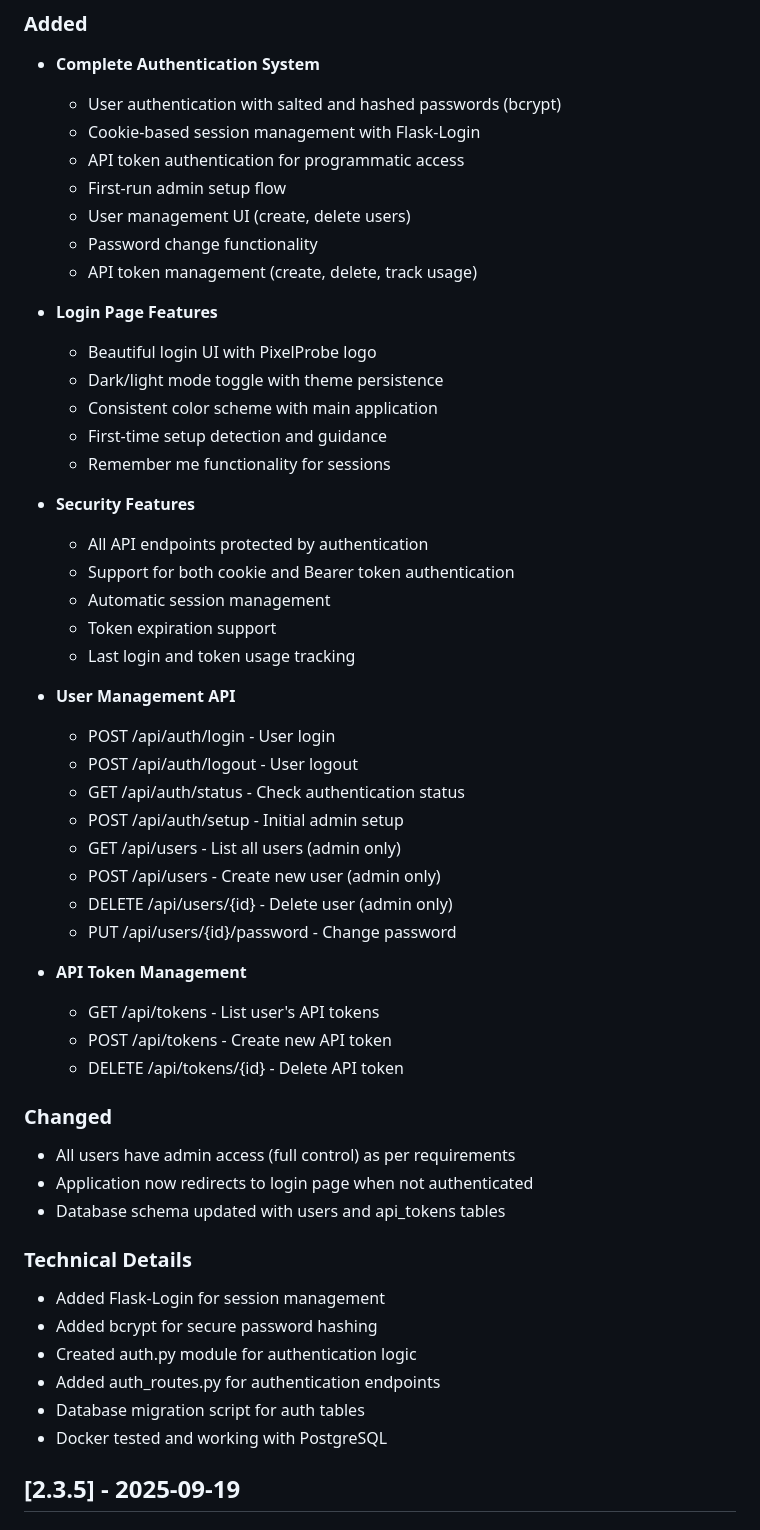
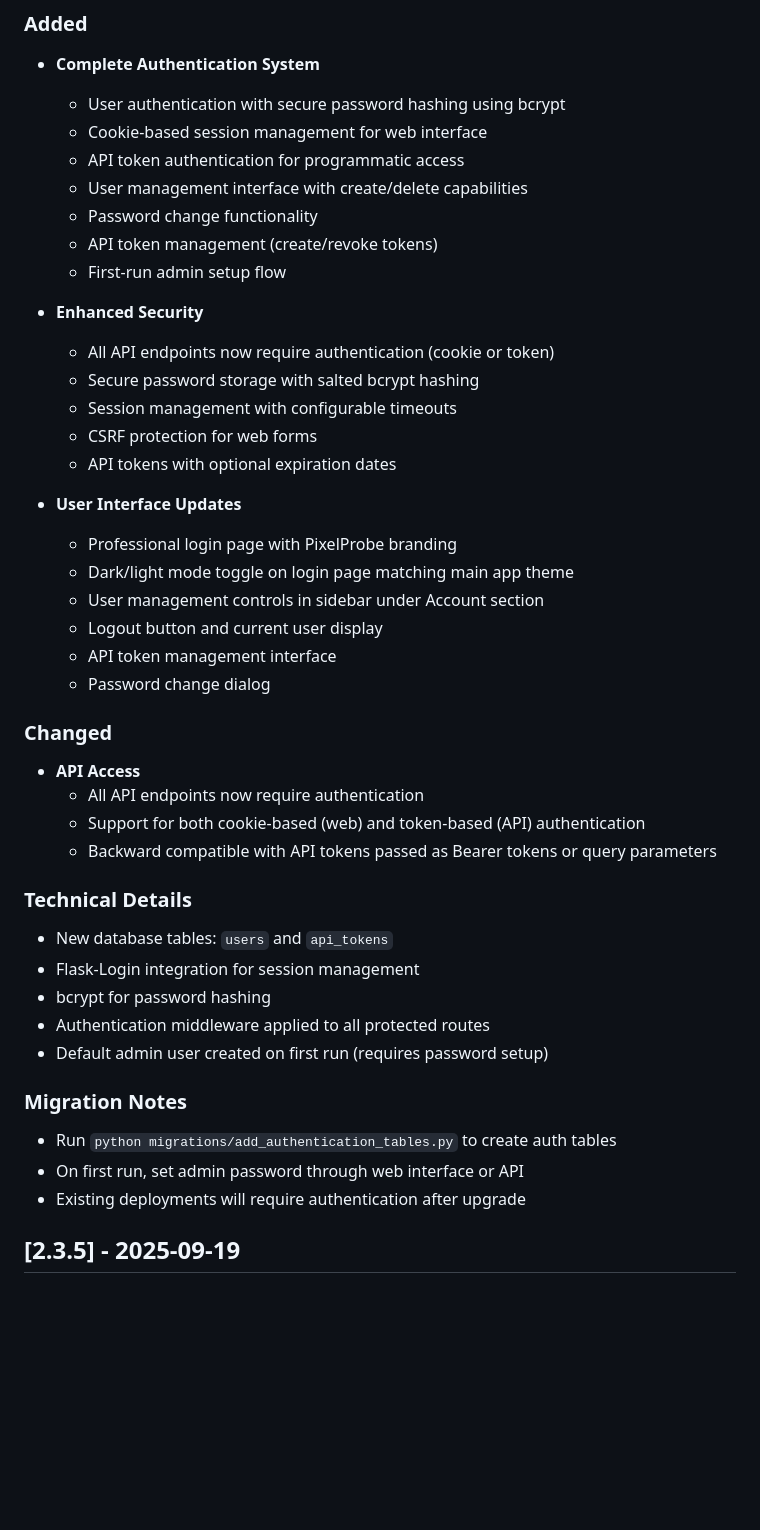
Before and after one commit to ttlequals0/PixelProbe, a Markdown page: CHANGELOG.MD, the part around the change. Drawn GitHub-style; blank space fills up the shorter version.

Commit message:
feat: Add complete authentication system (v2.4.0)
- Implemented user authentication with bcrypt password hashing
- Added cookie-based session management for web interface
- Created API token authentication for programmatic access
- Built user management interface with full CRUD capabilities
- Added login page with dark/light mode toggle
- Integrated authentication controls in main app sidebar
- Protected all API endpoints with auth middleware
- Added first-run admin setup flow
- Updated UI to match main app theme on login page

```diff
--- a/CHANGELOG.MD
+++ b/CHANGELOG.MD
@@ -9,55 +9,46 @@ and this project adheres to [Semantic Versioning](https://semver.org/spec/v2.0.0
 
 ### Added
 - **Complete Authentication System**
-  - User authentication with salted and hashed passwords (bcrypt)
-  - Cookie-based session management with Flask-Login
+  - User authentication with secure password hashing using bcrypt
+  - Cookie-based session management for web interface
   - API token authentication for programmatic access
+  - User management interface with create/delete capabilities
+  - Password change functionality
+  - API token management (create/revoke tokens)
   - First-run admin setup flow
-  - User management UI (create, delete users)
-  - Password change functionality
-  - API token management (create, delete, track usage)
-
-- **Login Page Features**
-  - Beautiful login UI with PixelProbe logo
-  - Dark/light mode toggle with theme persistence
-  - Consistent color scheme with main application
-  - First-time setup detection and guidance
-  - Remember me functionality for sessions
-
-- **Security Features**
-  - All API endpoints protected by authentication
-  - Support for both cookie and Bearer token authentication
-  - Automatic session management
-  - Token expiration support
-  - Last login and token usage tracking
-
-- **User Management API**
-  - POST /api/auth/login - User login
-  - POST /api/auth/logout - User logout
-  - GET /api/auth/status - Check authentication status
-  - POST /api/auth/setup - Initial admin setup
-  - GET /api/users - List all users (admin only)
-  - POST /api/users - Create new user (admin only)
-  - DELETE /api/users/{id} - Delete user (admin only)
-  - PUT /api/users/{id}/password - Change password
-
-- **API Token Management**
-  - GET /api/tokens - List user's API tokens
-  - POST /api/tokens - Create new API token
-  - DELETE /api/tokens/{id} - Delete API token
+
+- **Enhanced Security**
+  - All API endpoints now require authentication (cookie or token)
+  - Secure password storage with salted bcrypt hashing
+  - Session management with configurable timeouts
+  - CSRF protection for web forms
+  - API tokens with optional expiration dates
+
+- **User Interface Updates**
+  - Professional login page with PixelProbe branding
+  - Dark/light mode toggle on login page matching main app theme
+  - User management controls in sidebar under Account section
+  - Logout button and current user display
+  - API token management interface
+  - Password change dialog
 
 ### Changed
-- All users have admin access (full control) as per requirements
-- Application now redirects to login page when not authenticated
-- Database schema updated with users and api_tokens tables
+- **API Access**
+  - All API endpoints now require authentication
+  - Support for both cookie-based (web) and token-based (API) authentication
+  - Backward compatible with API tokens passed as Bearer tokens or query parameters
 
 ### Technical Details
-- Added Flask-Login for session management
-- Added bcrypt for secure password hashing
-- Created auth.py module for authentication logic
-- Added auth_routes.py for authentication endpoints
-- Database migration script for auth tables
-- Docker tested and working with PostgreSQL
+- New database tables: `users` and `api_tokens`
+- Flask-Login integration for session management
+- bcrypt for password hashing
+- Authentication middleware applied to all protected routes
+- Default admin user created on first run (requires password setup)
+
+### Migration Notes
+- Run `python migrations/add_authentication_tables.py` to create auth tables
+- On first run, set admin password through web interface or API
+- Existing deployments will require authentication after upgrade
 
 ## [2.3.5] - 2025-09-19
 
```
